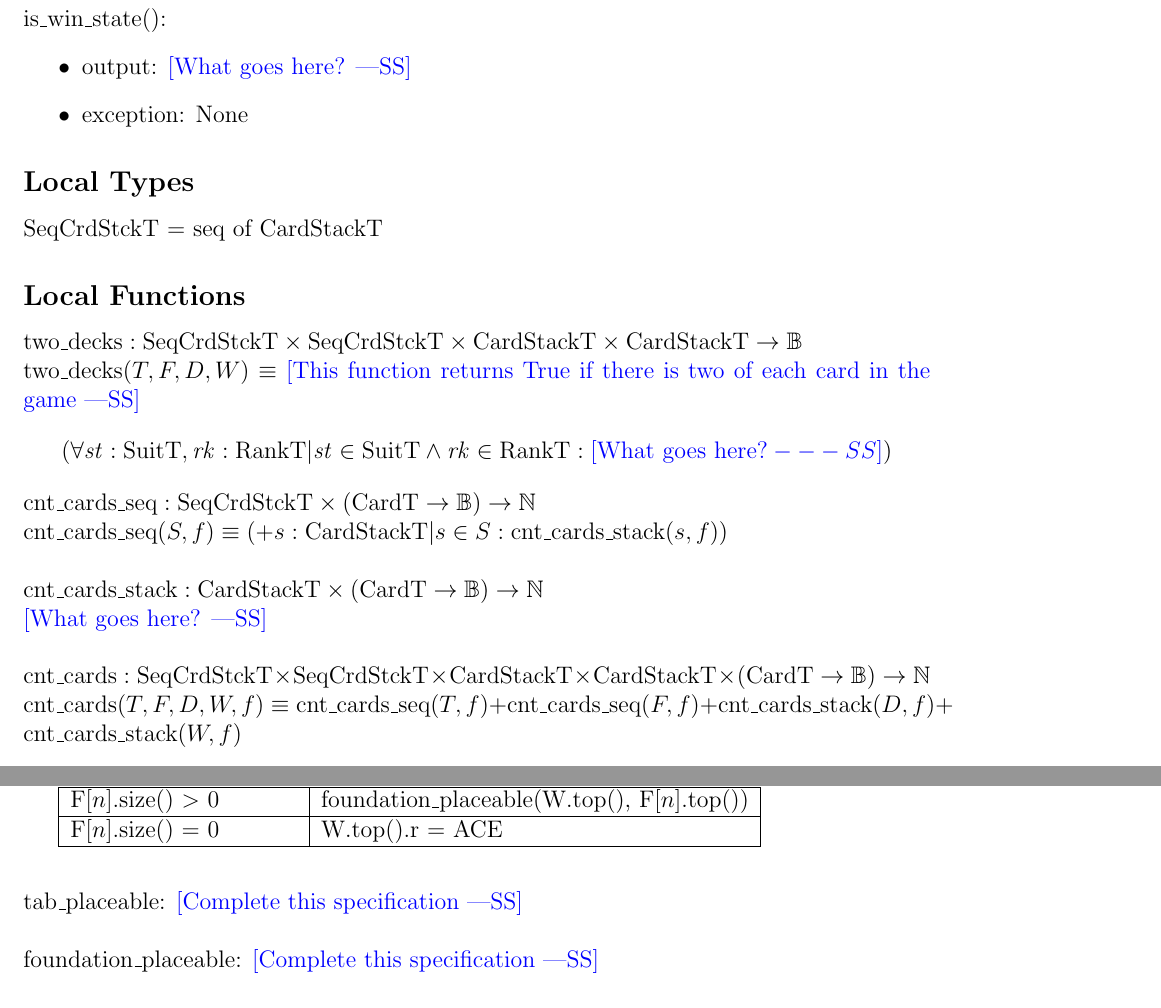
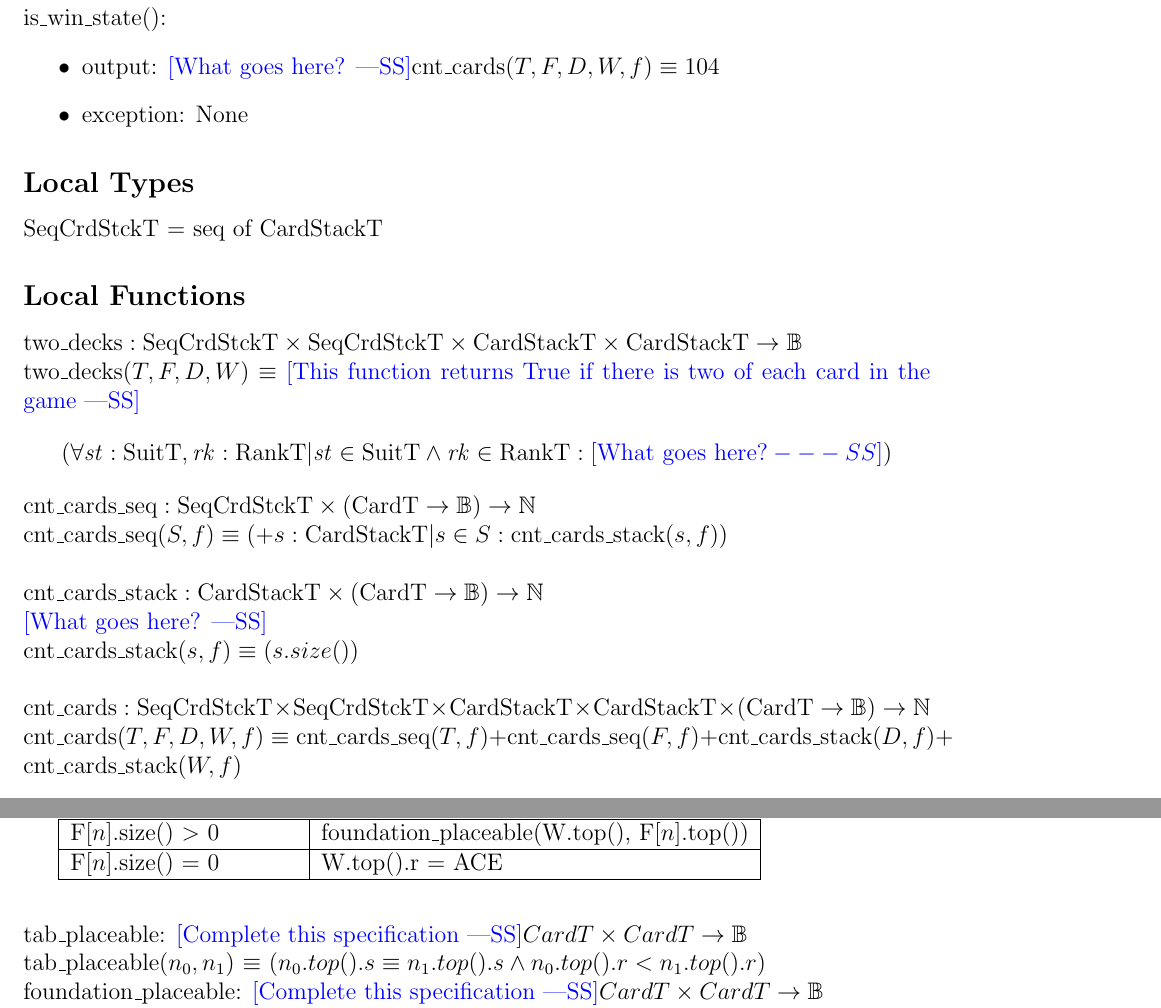
Before and after one commit to ShunboCui/Cpp-python-projects, a LaTeX document (A3/spec.tex): two parts of pages 10 and 11 of 12, joined at a grey line, cut so that both start at the same text. Compiled offline with pdfLaTeX.

Commit message:
updating specification

```diff
--- a/A3/spec.tex
+++ b/A3/spec.tex
@@ -485,7 +485,7 @@ $c = \mbox{Foundation}$ & W, F[$n$] := \wss{What goes here?}W.pop(),F[$n$].push(
 
 \noindent is\_win\_state():
 \begin{itemize}
-\item output: \wss{What goes here?}
+\item output: \wss{What goes here?}$\text{cnt\_cards}(T, F, D, W, f) \equiv 104$
 \item exception: None
 
 \end{itemize}
@@ -513,6 +513,7 @@ $$(\forall \mathit{st}: \text{SuitT}, \mathit{rk}:
 \noindent $\text{cnt\_cards\_stack}: \text{CardStackT} \times (\text{CardT}
 \rightarrow \mathbb{B}) \rightarrow \mathbb{N}$\\
 \noindent \wss{What goes here?}\\
+\noindent $\text{cnt\_cards\_stack}(s, f) \equiv (s.size())$\\
 
 \noindent $\text{cnt\_cards}: \text{SeqCrdStckT} \times \text{SeqCrdStckT}
 \times \text{CardStackT} \times \text{CardStackT} \times (\text{CardT}
@@ -586,9 +587,11 @@ F[$n$].size() = 0 & W.top().r = ACE\\
 \hhline{|-|-|}
 \end{tabular}\\\\
 
-\noindent tab\_placeable: \wss{Complete this specification}\\
+\noindent tab\_placeable: \wss{Complete this specification}$CardT \times CardT \rightarrow \mathbb{B}$\\
+\noindent tab\_placeable($n_0, n_1$) $\equiv$ $(n_0.top().s \equiv n_1.top().s \land n_0.top().r < n_1.top().r)$
 
-\noindent foundation\_placeable: \wss{Complete this specification}
+\noindent foundation\_placeable: \wss{Complete this specification}$CardT \times CardT \rightarrow \mathbb{B}$\\
+\noindent tab\_placeable($n_0, n_1$) $\equiv$ $(n_0.top().s \equiv n_1.top().s \land n_0.top().r > n_1.top().r)$
 
 \newpage
 
```
Also changed, not shown: A3/spec.pdf, A3/spec.tex (6 more changed lines).
